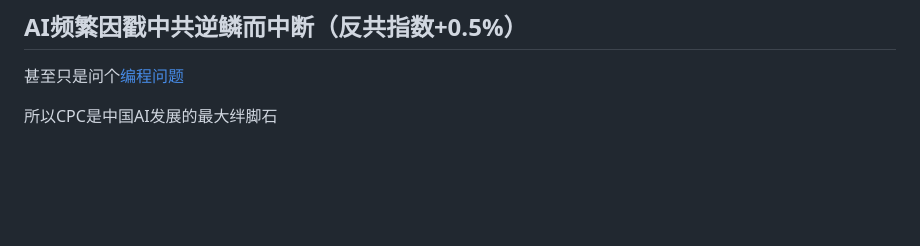
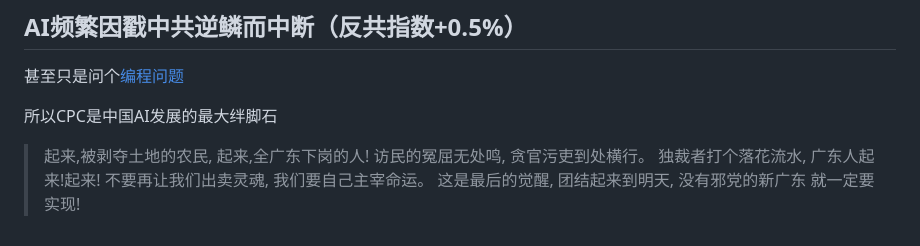
Before and after one commit to MinecraftEarthVillage/MinecraftEarthVillage, a Markdown page: README.md, the part around the change. Drawn GitHub-style; blank space fills up the shorter version.

Commit message:
>起来,被剥夺土地的农民, >起来,全广东下岗的人! >访民的冤屈无处鸣, >贪官污吏到处横行。 >独裁者打个落花流水, >广东人起来!起来! >不要再让我们出卖灵魂, >我们要自己主宰命运。 >这是最后的觉醒, >团结起来到明天, >没有邪党的新广东 >就一定要实现!

```diff
--- a/README.md
+++ b/README.md
@@ -141,3 +141,16 @@
 甚至只是问个[编程问题](https://github.com/deepseek-ai/DeepSeek-R1/issues/796)
 
 所以CPC是中国AI发展的最大绊脚石
+
+>起来,被剥夺土地的农民,
+>起来,全广东下岗的人!
+>访民的冤屈无处鸣,
+>贪官污吏到处横行。
+>独裁者打个落花流水,
+>广东人起来!起来!
+>不要再让我们出卖灵魂,
+>我们要自己主宰命运。
+>这是最后的觉醒,
+>团结起来到明天,
+>没有邪党的新广东
+>就一定要实现!
```
